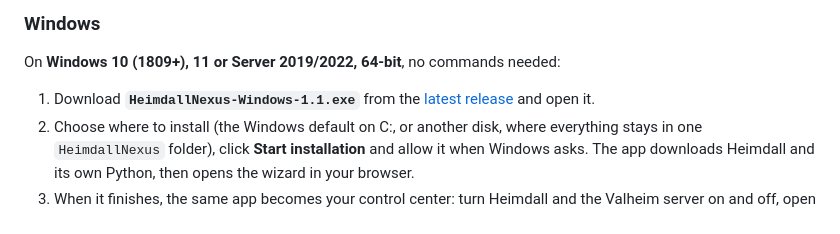
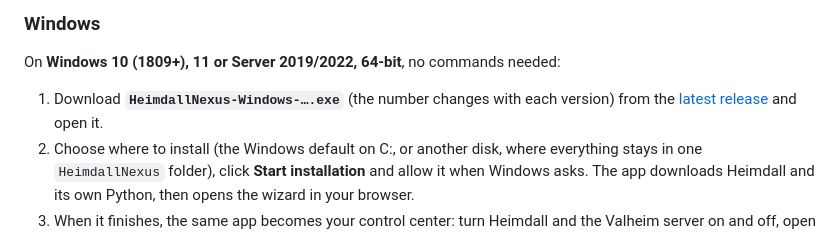
Before and after one commit to brkihel/Heimdall-Nexus, a Markdown page: README.md, the part around the change. Drawn GitHub-style.

Commit message:
Name the Windows app without a fixed version in the READMEs
Co-Authored-By: Claude Opus 5.5 <noreply@anthropic.com>

```diff
--- a/README.md
+++ b/README.md
@@ -72,7 +72,7 @@ Then sign in at `https://your-domain/jarl/entrar`. Full walkthrough: [**Installa
 
 On **Windows 10 (1809+), 11 or Server 2019/2022, 64-bit**, no commands needed:
 
-1. Download **`HeimdallNexus-Windows-1.1.exe`** from the
+1. Download **`HeimdallNexus-Windows-….exe`** (the number changes with each version) from the
    [latest release](https://github.com/brkihel/Heimdall-Nexus/releases/latest) and open it.
 2. Choose where to install (the Windows default on C:, or another disk, where
    everything stays in one `HeimdallNexus` folder), click **Start installation**
```
Also changed, not shown: README.pt-BR.md (+1 -1 lines).
